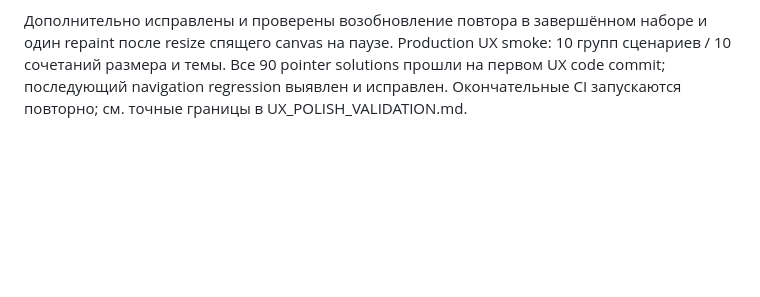
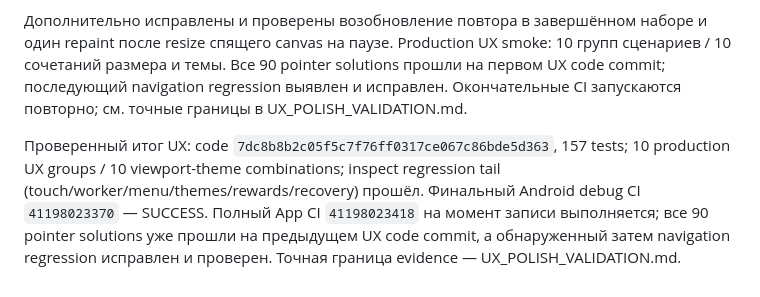
Before and after one commit to DanilaH/road-lines, a Markdown page: docs/IMPLEMENTATION_STATUS.md, the part around the change. Rendered like a GitHub page; blank space fills up the shorter version.

```diff
--- a/docs/IMPLEMENTATION_STATUS.md
+++ b/docs/IMPLEMENTATION_STATUS.md
@@ -59,3 +59,5 @@ UI-проход реализован: настоящие mask thumbnails без
 `npm run check`: 157 tests / 23 files; production UX smoke: 10 flow checks и 10 viewport/theme combinations, включая reduced motion, ack failure/reload, Back и двойное нажатие, прошли. Production-сборка прошла. Полный inspect/production прогон 90 задач и Android debug CI запускаются на code commit; результат здесь не предвосхищается. См. UX_POLISH_VALIDATION.md. Физическая Android-производительность, звук и вибрация не приняты; реклама по-прежнему отложена.
 
 Дополнительно исправлены и проверены возобновление повтора в завершённом наборе и один repaint после resize спящего canvas на паузе. Production UX smoke: 10 групп сценариев / 10 сочетаний размера и темы. Все 90 pointer solutions прошли на первом UX code commit; последующий navigation regression выявлен и исправлен. Окончательные CI запускаются повторно; см. точные границы в UX_POLISH_VALIDATION.md.
+
+Проверенный итог UX: code `7dc8b8b2c05f5c7f76ff0317ce067c86bde5d363`, 157 tests; 10 production UX groups / 10 viewport-theme combinations; inspect regression tail (touch/worker/menu/themes/rewards/recovery) прошёл. Финальный Android debug CI `41198023370` — SUCCESS. Полный App CI `41198023418` на момент записи выполняется; все 90 pointer solutions уже прошли на предыдущем UX code commit, а обнаруженный затем navigation regression исправлен и проверен. Точная граница evidence — UX_POLISH_VALIDATION.md.
```
Also changed, not shown: docs/UX_POLISH_VALIDATION.md (+12 -1 lines).
